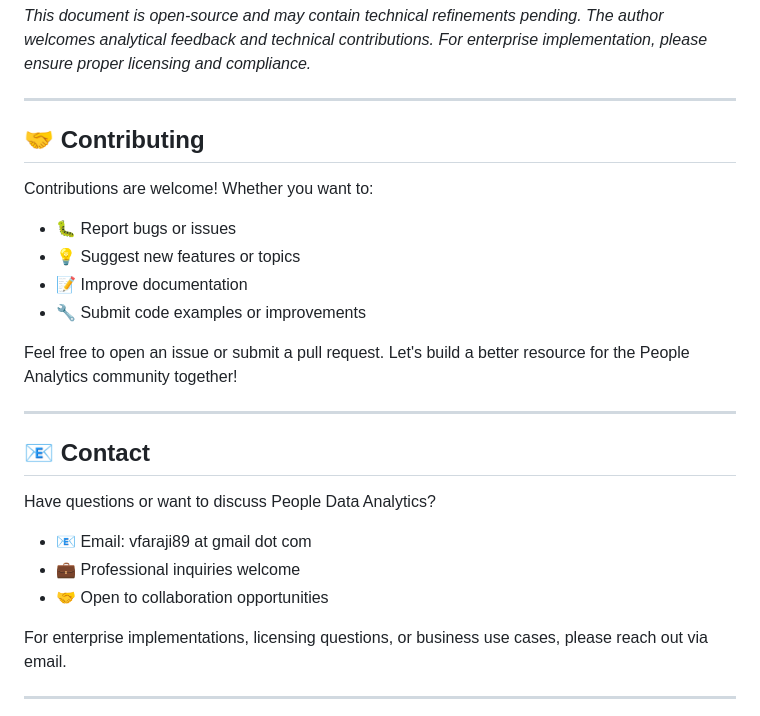
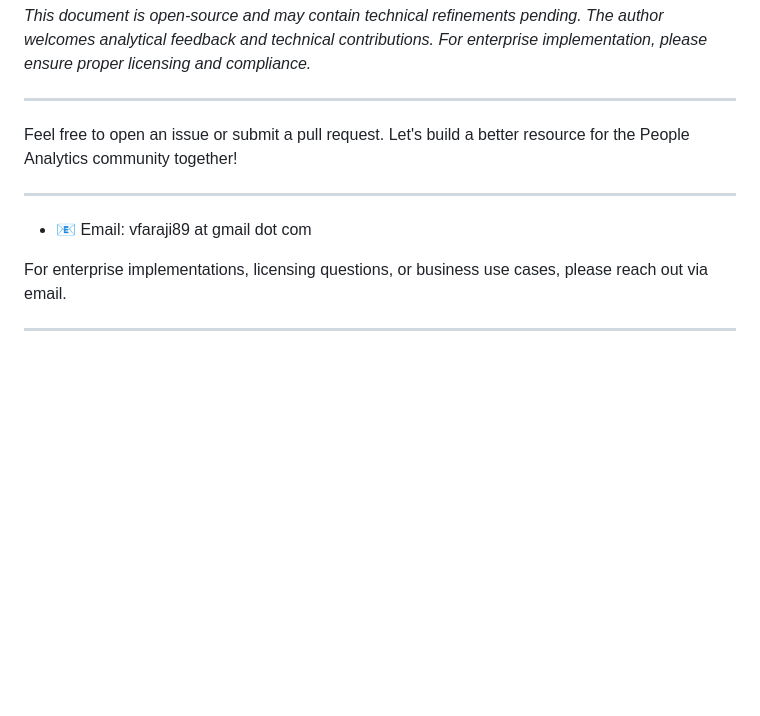
Before and after one commit to vfaraji89/peopledata, a Markdown page: README.md, the part around the change. Rendered like a GitHub page; blank space fills up the shorter version.

```diff
--- a/README.md
+++ b/README.md
@@ -96,25 +96,15 @@ With expertise in People Data Analytics, Vahid is passionate about the intersect
 
 ---
 
-## 🤝 Contributing
 
-Contributions are welcome! Whether you want to:
-- 🐛 Report bugs or issues
-- 💡 Suggest new features or topics
-- 📝 Improve documentation
-- 🔧 Submit code examples or improvements
 
 Feel free to open an issue or submit a pull request. Let's build a better resource for the People Analytics community together!
 
 ---
 
-## 📧 Contact
 
-Have questions or want to discuss People Data Analytics?
 
 - 📧 Email: vfaraji89 at gmail dot com
-- 💼 Professional inquiries welcome
-- 🤝 Open to collaboration opportunities
 
 For enterprise implementations, licensing questions, or business use cases, please reach out via email.
 
```
